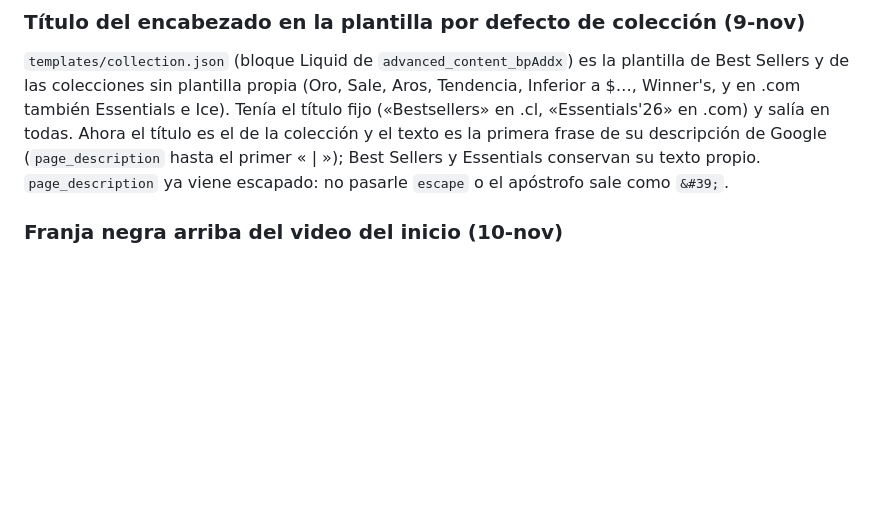
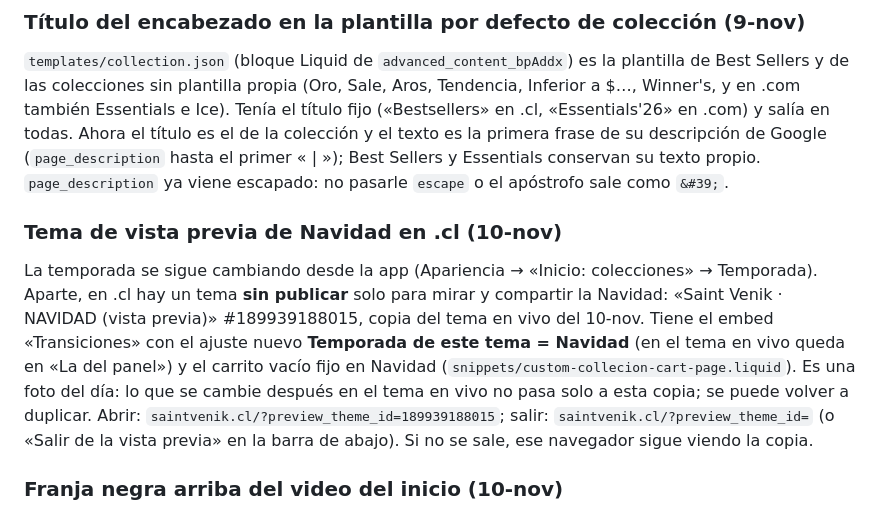
Before and after one commit to benyi-aa/saint-venik-app, a Markdown page: docs/tema.md, the part around the change. GitHub-like rendering; blank space fills up the shorter version.

Commit message:
Docs: tema de vista previa de Navidad en .cl
Co-Authored-By: Claude Opus 5.5 <noreply@anthropic.com>

```diff
--- a/docs/tema.md
+++ b/docs/tema.md
@@ -342,6 +342,20 @@ todas. Ahora el título es el de la colección y el texto es la primera frase de
 su descripción de Google (`page_description` hasta el primer « | »); Best
 Sellers y Essentials conservan su texto propio. `page_description` ya viene
 escapado: no pasarle `escape` o el apóstrofo sale como `&#39;`.
+
+### Tema de vista previa de Navidad en .cl (10-nov)
+
+La temporada se sigue cambiando desde la app (Apariencia → «Inicio:
+colecciones» → Temporada). Aparte, en .cl hay un tema **sin publicar** solo para
+mirar y compartir la Navidad: «Saint Venik · NAVIDAD (vista previa)»
+#189939188015, copia del tema en vivo del 10-nov. Tiene el embed
+«Transiciones» con el ajuste nuevo **Temporada de este tema = Navidad** (en el
+tema en vivo queda en «La del panel») y el carrito vacío fijo en Navidad
+(`snippets/custom-collecion-cart-page.liquid`). Es una foto del día: lo que se
+cambie después en el tema en vivo no pasa solo a esta copia; se puede volver a
+duplicar. Abrir: `saintvenik.cl/?preview_theme_id=189939188015`; salir:
+`saintvenik.cl/?preview_theme_id=` (o «Salir de la vista previa» en la barra de
+abajo). Si no se sale, ese navegador sigue viendo la copia.
 
 ### Franja negra arriba del video del inicio (10-nov)
 
```
